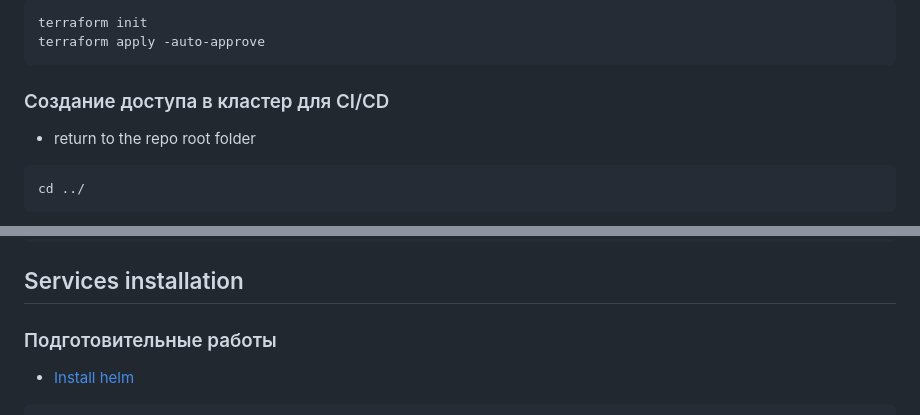
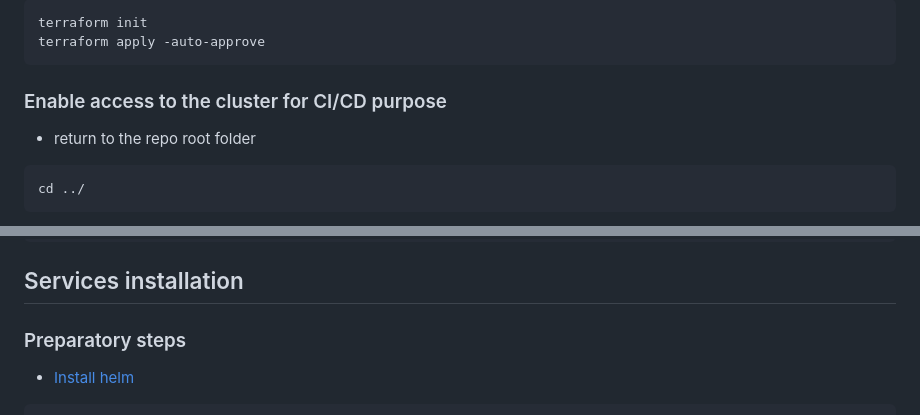
Before and after one commit to HyperColored/mystore, a Markdown page: README.md, 2 parts joined by grey strips. GitHub-like rendering.

````diff
--- a/README.md
+++ b/README.md
@@ -128,7 +128,7 @@ terraform init
 terraform apply -auto-approve
 ```
 
-### Создание доступа в кластер для CI/CD
+### Enable access to the cluster for CI/CD purpose
 
 - return to the repo root folder
 
@@ -157,7 +157,7 @@ kubectl create -f k8s-additional/sa.yaml
 
 ## Services installation
 
-### Подготовительные работы
+### Preparatory steps
 
 - [Install helm](https://helm.sh/ru/docs/intro/install/)
 
````
